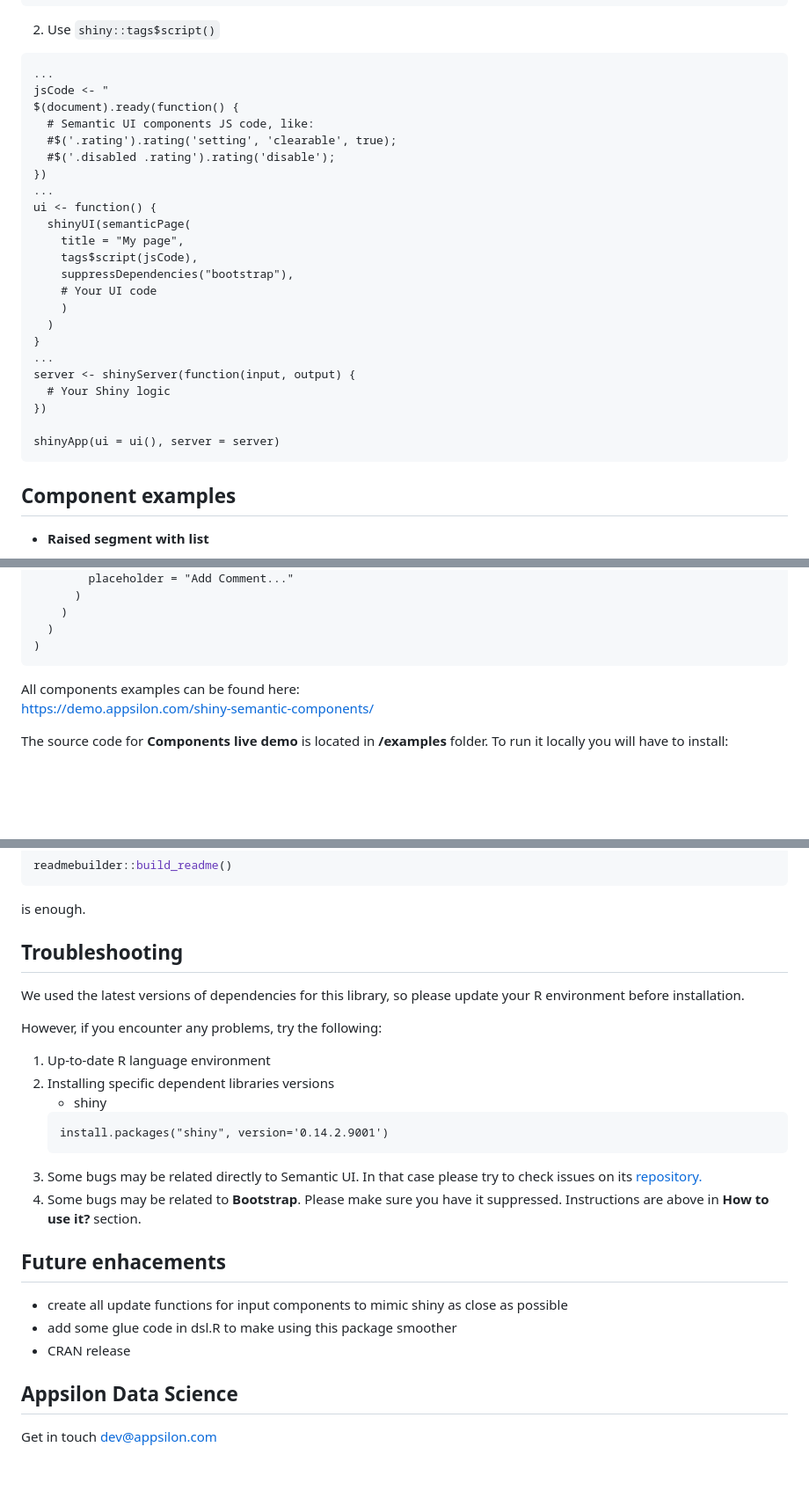
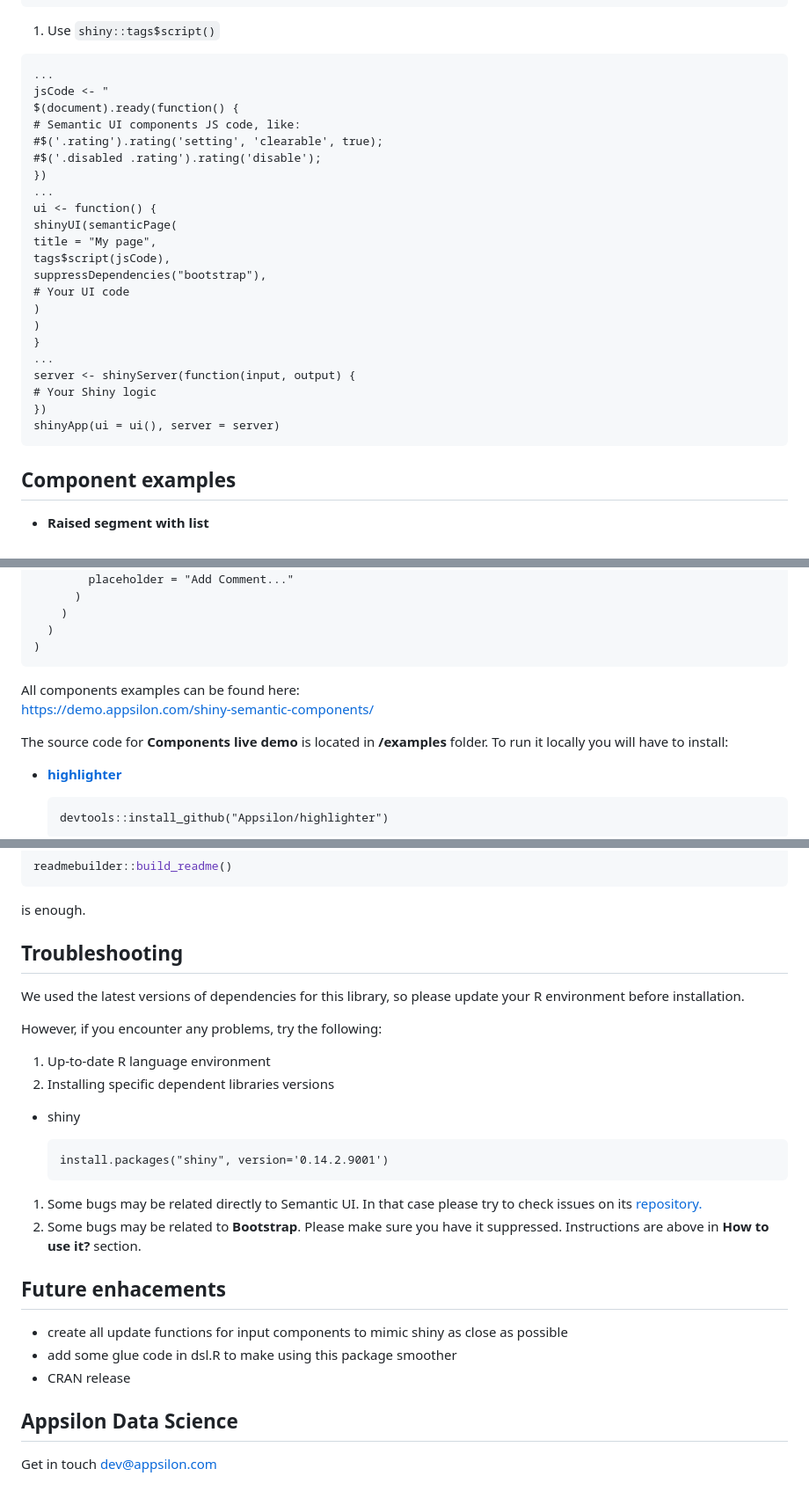
Before and after one commit to Appsilon/shiny.semantic, a Markdown page: README.md, 3 parts joined by grey strips. Shown at 88% size. GitHub-like rendering; blank space fills up the shorter version.

```diff
--- a/README.md
+++ b/README.md
@@ -180,4 +102,4 @@ document is ready. There are at least 2 options to do this:
     shinyApp(ui = ui(), server = server)
 
-2.  Use `shiny::tags$script()`
+1.  Use `shiny::tags$script()`
 
@@ -186,29 +108,28 @@ document is ready. There are at least 2 options to do this:
     ...
     jsCode <- "
     $(document).ready(function() {
-      # Semantic UI components JS code, like:
-      #$('.rating').rating('setting', 'clearable', true);
-      #$('.disabled .rating').rating('disable');
+    # Semantic UI components JS code, like:
+    #$('.rating').rating('setting', 'clearable', true);
+    #$('.disabled .rating').rating('disable');
     })
     ...
     ui <- function() {
-      shinyUI(semanticPage(
-        title = "My page",
-        tags$script(jsCode),
-        suppressDependencies("bootstrap"),
-        # Your UI code
-        )
-      )
+    shinyUI(semanticPage(
+    title = "My page",
+    tags$script(jsCode),
+    suppressDependencies("bootstrap"),
+    # Your UI code
+    )
+    )
     }
     ...
     server <- shinyServer(function(input, output) {
-      # Your Shiny logic
+    # Your Shiny logic
     })
-
     shinyApp(ui = ui(), server = server)
 
-## Component examples
+Component examples
+------------------
 
-  - **Raised segment with
-list**
+-   **Raised segment with list**
 
@@ -299,13 +209,12 @@ card**
 )</code>
 </pre>
 
-</div>
+<!--/html_preserve-->
+All components examples can be found here:<br> <https://demo.appsilon.com/shiny-semantic-components/>
 
-<!--/html_preserve-->
+The source code for **Components live demo** is located in **/examples** folder. To run it locally you will have to install:
 
-All components examples can be found here:<br>
-<https://demo.appsilon.com/shiny-semantic-components/>
+-   [**highlighter**](https://github.com/Appsilon/highlighter)
 
-The source code for **Components live demo** is located in **/examples**
-folder. To run it locally you will have to install:
+        devtools::install_github("Appsilon/highlighter")
 
@@ -342,10 +240,10 @@ readmebuilder::build_readme()
 
 is enough.
 
-## Troubleshooting
+Troubleshooting
+---------------
 
-We used the latest versions of dependencies for this library, so please
-update your R environment before installation.
+We used the latest versions of dependencies for this library, so please update your R environment before installation.
 
 However, if you encounter any problems, try the following:
 
@@ -356,17 +255,16 @@ However, if you encounter any problems, try the following:
         install.packages("shiny", version='0.14.2.9001')
-3.  Some bugs may be related directly to Semantic UI. In that case
-    please try to check issues on its
-    [repository.](https://github.com/Semantic-Org/Semantic-UI)
-4.  Some bugs may be related to **Bootstrap**. Please make sure you have
-    it suppressed. Instructions are above in **How to use it?** section.
 
-## Future enhacements
+1.  Some bugs may be related directly to Semantic UI. In that case please try to check issues on its [repository.](https://github.com/Semantic-Org/Semantic-UI)
+2.  Some bugs may be related to **Bootstrap**. Please make sure you have it suppressed. Instructions are above in **How to use it?** section.
 
-  - create all update functions for input components to mimic shiny as
-    close as possible
-  - add some glue code in dsl.R to make using this package smoother
-  - CRAN release
+Future enhacements
+------------------
 
-## Appsilon Data Science
+-   create all update functions for input components to mimic shiny as close as possible
+-   add some glue code in dsl.R to make using this package smoother
+-   CRAN release
+
+Appsilon Data Science
+---------------------
 
 Get in touch [dev@appsilon.com](dev@appsilon.com)
```
Also changed, not shown: other parts of README.md (+50 -149 lines), inst/assets/README_files/figure-markdown_githubunnamed-chunk-3-1.png, inst/assets/README_files/figure-markdown_githubunnamed-chunk-4-1.png, inst/assets/README_files/figure-markdown_githubunnamed-chunk-5-1.png (added), inst/assets/README_files/figure-markdown_githubunnamed-chunk-6-1.png, inst/assets/README_files/figure-markdown_githubunnamed-chunk-8-1.png (added), 3 other files.
